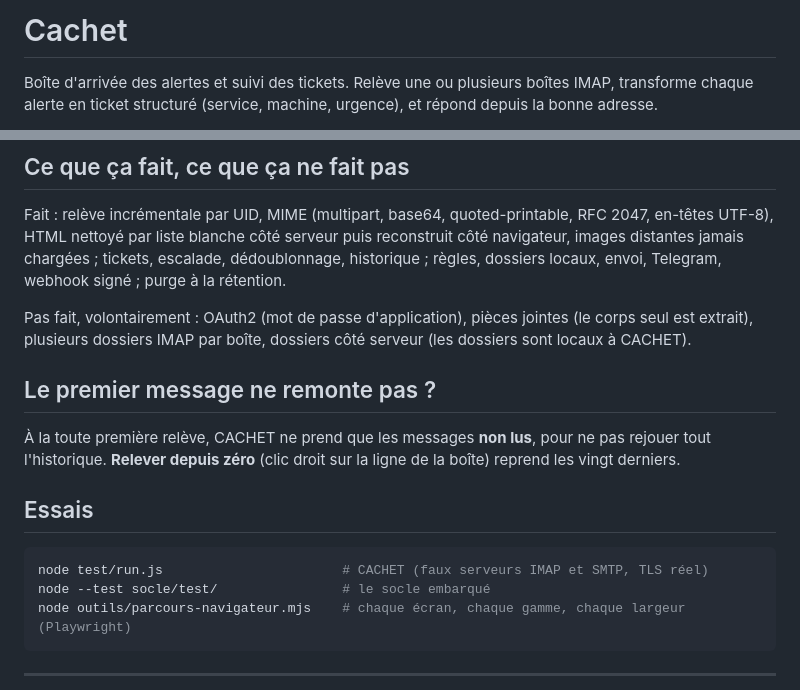
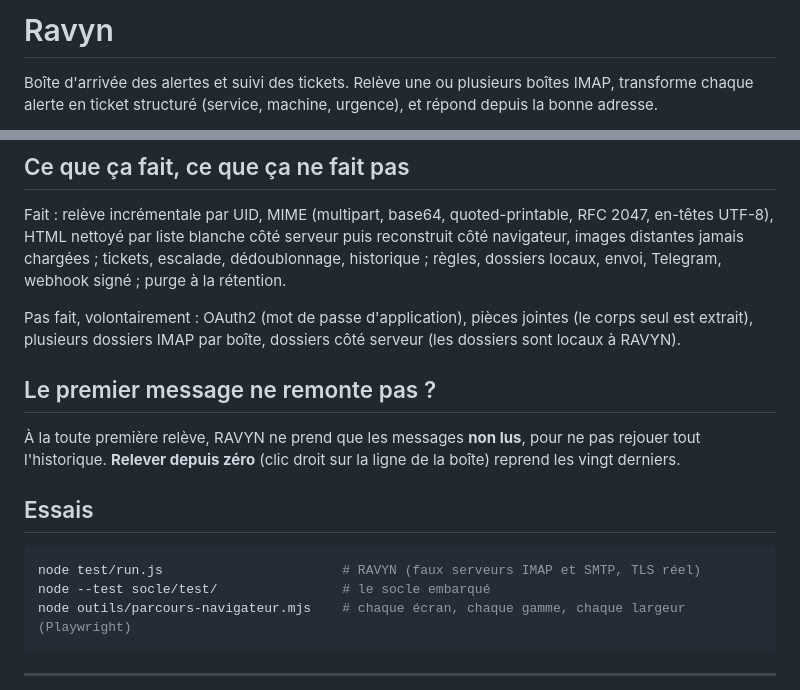
Before and after one commit to Nesaris/Nesmail, a Markdown page: README.md, 2 parts joined by grey strips. Rendered like a GitHub page.

````diff
--- a/README.md
+++ b/README.md
@@ -1,4 +1,4 @@
-# Cachet
+# Ravyn
 
 Boîte d'arrivée des alertes et suivi des tickets. Relève une ou plusieurs boîtes
 IMAP, transforme chaque alerte en ticket structuré (service, machine, urgence),
@@ -260,18 +284,18 @@ webhook signé ; purge à la rétention.
 
 Pas fait, volontairement : OAuth2 (mot de passe d'application), pièces jointes
 (le corps seul est extrait), plusieurs dossiers IMAP par boîte, dossiers côté
-serveur (les dossiers sont locaux à CACHET).
+serveur (les dossiers sont locaux à RAVYN).
 
 ## Le premier message ne remonte pas ?
 
-À la toute première relève, CACHET ne prend que les messages **non lus**, pour
+À la toute première relève, RAVYN ne prend que les messages **non lus**, pour
 ne pas rejouer tout l'historique. **Relever depuis zéro** (clic droit sur la
 ligne de la boîte) reprend les vingt derniers.
 
 ## Essais
 
 ```bash
-node test/run.js                       # CACHET (faux serveurs IMAP et SMTP, TLS réel)
+node test/run.js                       # RAVYN (faux serveurs IMAP et SMTP, TLS réel)
 node --test socle/test/                # le socle embarqué
 node outils/parcours-navigateur.mjs    # chaque écran, chaque gamme, chaque largeur (Playwright)
 ```
````
Also changed, not shown: other parts of README.md (+48 -24 lines).
